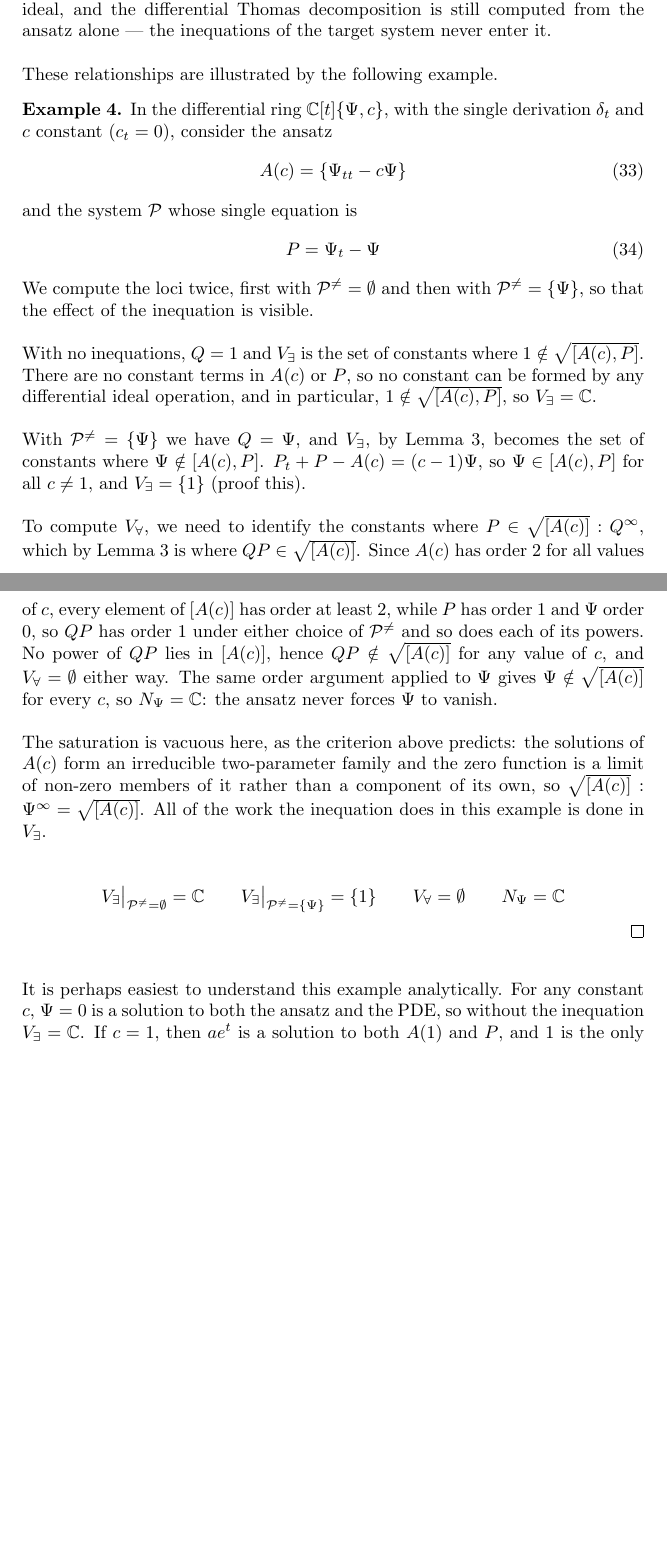
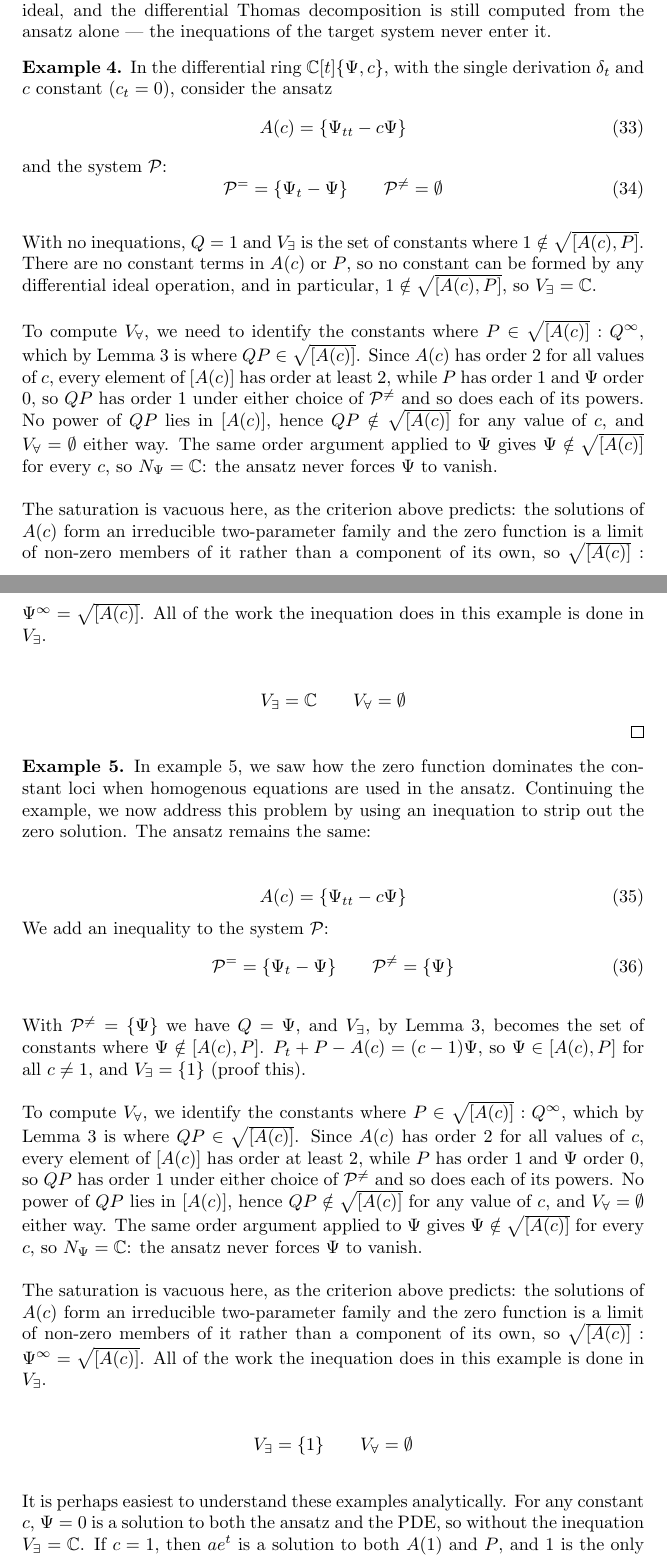
Before and after one commit to BrentBaccala/NewMethod, a LaTeX paper (NewMethod.tex): two parts of pages 22 and 23 of 60, joined at a grey line, cut so that both start at the same text, the shorter picture padded with empty space. Compiled offline with pdfLaTeX.

Commit message:
NewMethod: I split the example into two examples

```diff
--- a/NewMethod.tex
+++ b/NewMethod.tex
@@ -1442,8 +1442,6 @@ Every membership test below is accordingly a test of $Q P_j$ against an
 unsaturated ideal, and the differential Thomas decomposition is still computed
 from the ansatz alone --- the inequations of the target system never enter it.
 
-These relationships are illustrated by the following example.
-
 \begin{example}
 \label{ex:three-loci}
 In the differential ring $\mathbb{C}[t]\{\Psi, c\}$, with the single derivation
@@ -1451,23 +1449,16 @@ $\delta_t$ and $c$ constant ($c_t = 0$), consider the ansatz
 \begin{equation}
 A(c) = \{ \Psi_{tt} - c \Psi \}
 \end{equation}
-and the system $\mathcal{P}$ whose single equation is
-\begin{equation}
-P = \Psi_t - \Psi
-\end{equation}
-We compute the loci twice, first with $\mathcal{P}^{\ne} = \emptyset$ and then
-with $\mathcal{P}^{\ne} = \{\Psi\}$, so that the effect of the inequation is
-visible.
+and the system $\mathcal{P}$:
+\begin{equation}
+\mathcal{P}^= = \{ \Psi_t - \Psi \} \qquad \mathcal{P}^{\ne} = \emptyset
+\end{equation}
 
 With no inequations, $Q = 1$ and $V_\exists$ is the set of constants where
 $1 \notin \sqrt{[A(c), P]}$.
 There are no constant terms in $A(c)$ or $P$, so no constant can be formed by
 any differential ideal operation, and
 in particular, $1 \notin \sqrt{[A(c), P]}$, so $V_\exists = \mathbb{C}$.
-
-With $\mathcal{P}^{\ne} = \{\Psi\}$ we have $Q = \Psi$, and $V_\exists$, by Lemma~\ref{lem:saturation-by-one},
-becomes the set of constants where $\Psi \notin [A(c), P]$.  $P_t + P - A(c) = (c-1)\Psi$,
-so $\Psi \in [A(c), P]$ for all $c \ne 1$, and $V_\exists = \{1\}$ (proof this).
 
 To compute $V_\forall$, we need to identify the constants where
 $P \in \sqrt{[A(c)]} : Q^\infty$, which by Lemma~\ref{lem:saturation-by-one} is
@@ -1487,14 +1478,56 @@ $\sqrt{[A(c)]} : \Psi^\infty = \sqrt{[A(c)]}$.  All of the work the inequation
 does in this example is done in $V_\exists$.
 
 \begin{equation*}
-V_\exists \big|_{\mathcal{P}^{\ne} = \emptyset} = \mathbb{C} \qquad
-V_\exists \big|_{\mathcal{P}^{\ne} = \{\Psi\}} = \{ 1 \} \qquad
-V_\forall = \emptyset \qquad N_\Psi = \mathbb{C}
+V_\exists  = \mathbb{C} \qquad
+V_\forall = \emptyset
 \end{equation*}
 \qed
 \end{example}
 
-It is perhaps easiest to understand this example analytically.
+\begin{example}
+\label{ex:three-loci-2}
+In example \ref{ex:three-loci-2}, we saw how the zero function dominates
+the constant loci when homogenous equations are used in the ansatz.
+Continuing the example, we now address this problem by using an inequation
+to strip out the zero solution.  The ansatz remains the same:
+
+\begin{equation}
+A(c) = \{ \Psi_{tt} - c \Psi \}
+\end{equation}
+We add an inequality to the system $\mathcal{P}$:
+\begin{equation}
+\mathcal{P}^= = \{ \Psi_t - \Psi \} \qquad \mathcal{P}^{\ne} = \{\Psi\}
+\end{equation}
+
+With $\mathcal{P}^{\ne} = \{\Psi\}$ we have $Q = \Psi$, and $V_\exists$, by Lemma~\ref{lem:saturation-by-one},
+becomes the set of constants where $\Psi \notin [A(c), P]$.  $P_t + P - A(c) = (c-1)\Psi$,
+so $\Psi \in [A(c), P]$ for all $c \ne 1$, and $V_\exists = \{1\}$ (proof this).
+
+To compute $V_\forall$, we identify the constants where
+$P \in \sqrt{[A(c)]} : Q^\infty$, which by Lemma~\ref{lem:saturation-by-one} is
+where $Q P \in \sqrt{[A(c)]}$.  Since $A(c)$ has order 2 for all values of $c$,
+every element of $[A(c)]$ has order at least 2, while $P$ has order 1 and $\Psi$
+order 0, so $QP$ has order 1 under either choice of $\mathcal{P}^{\ne}$ and so
+does each of its powers.  No power of $QP$ lies in $[A(c)]$, hence
+$QP \notin \sqrt{[A(c)]}$ for any value of $c$, and $V_\forall = \emptyset$
+either way.  The same order argument applied to~$\Psi$ gives
+$\Psi \notin \sqrt{[A(c)]}$ for every $c$, so $N_\Psi = \mathbb{C}$: the ansatz
+never forces $\Psi$ to vanish.
+
+The saturation is vacuous here, as the criterion above predicts: the solutions
+of $A(c)$ form an irreducible two-parameter family and the zero function is a
+limit of non-zero members of it rather than a component of its own, so
+$\sqrt{[A(c)]} : \Psi^\infty = \sqrt{[A(c)]}$.  All of the work the inequation
+does in this example is done in $V_\exists$.
+
+\begin{equation*}
+V_\exists  = \{ 1 \} \qquad
+V_\forall = \emptyset
+\end{equation*}
+
+\end{example}
+
+It is perhaps easiest to understand these examples analytically.
 For any constant $c$, $\Psi=0$ is a solution to both the ansatz and the PDE, so without the inequation $V_\exists = \mathbb{C}$.
 If $c=1$, then $ae^t$ is a solution to both $A(1)$ and $P$, and 1 is the only value of $c$ for which they have a common non-zero solution,
 so imposing $\Psi \ne 0$ cuts the consistency locus down to $\{ 1 \}$.
```
